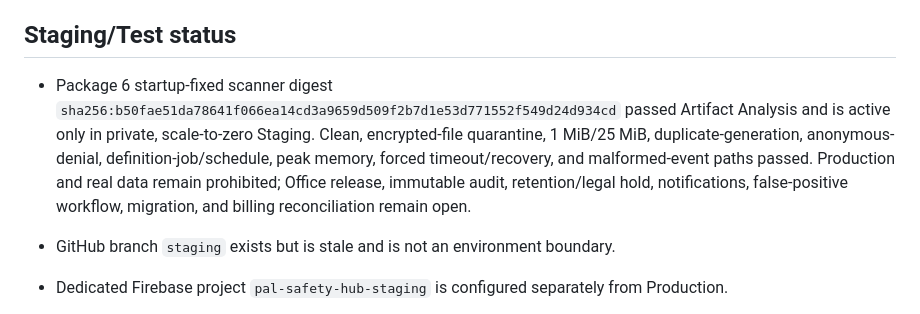
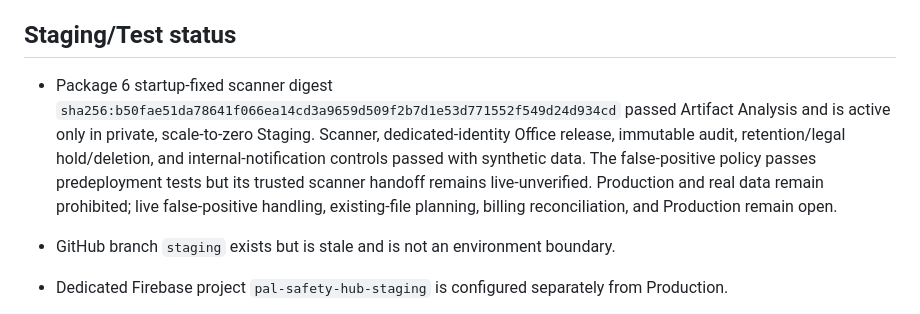
Before and after one commit to Pennjohn12/PAL-SAFETY-HUB, a Markdown page: PAL_CONTROL/MASTER_STATUS.md, the part around the change. Rendered like a GitHub page.

Commit message:
Align Package 6 overview status

```diff
--- a/PAL_CONTROL/MASTER_STATUS.md
+++ b/PAL_CONTROL/MASTER_STATUS.md
@@ -28,7 +28,7 @@ Last verified: **2026-08-29, America/New_York**
 
 ## Staging/Test status
 
-- Package 6 startup-fixed scanner digest `sha256:b50fae51da78641f066ea14cd3a9659d509f2b7d1e53d771552f549d24d934cd` passed Artifact Analysis and is active only in private, scale-to-zero Staging. Clean, encrypted-file quarantine, 1 MiB/25 MiB, duplicate-generation, anonymous-denial, definition-job/schedule, peak memory, forced timeout/recovery, and malformed-event paths passed. Production and real data remain prohibited; Office release, immutable audit, retention/legal hold, notifications, false-positive workflow, migration, and billing reconciliation remain open.
+- Package 6 startup-fixed scanner digest `sha256:b50fae51da78641f066ea14cd3a9659d509f2b7d1e53d771552f549d24d934cd` passed Artifact Analysis and is active only in private, scale-to-zero Staging. Scanner, dedicated-identity Office release, immutable audit, retention/legal hold/deletion, and internal-notification controls passed with synthetic data. The false-positive policy passes predeployment tests but its trusted scanner handoff remains live-unverified. Production and real data remain prohibited; live false-positive handling, existing-file planning, billing reconciliation, and Production remain open.
 
 - GitHub branch `staging` exists but is stale and is not an environment boundary.
 - Dedicated Firebase project `pal-safety-hub-staging` is configured separately from Production.
```
